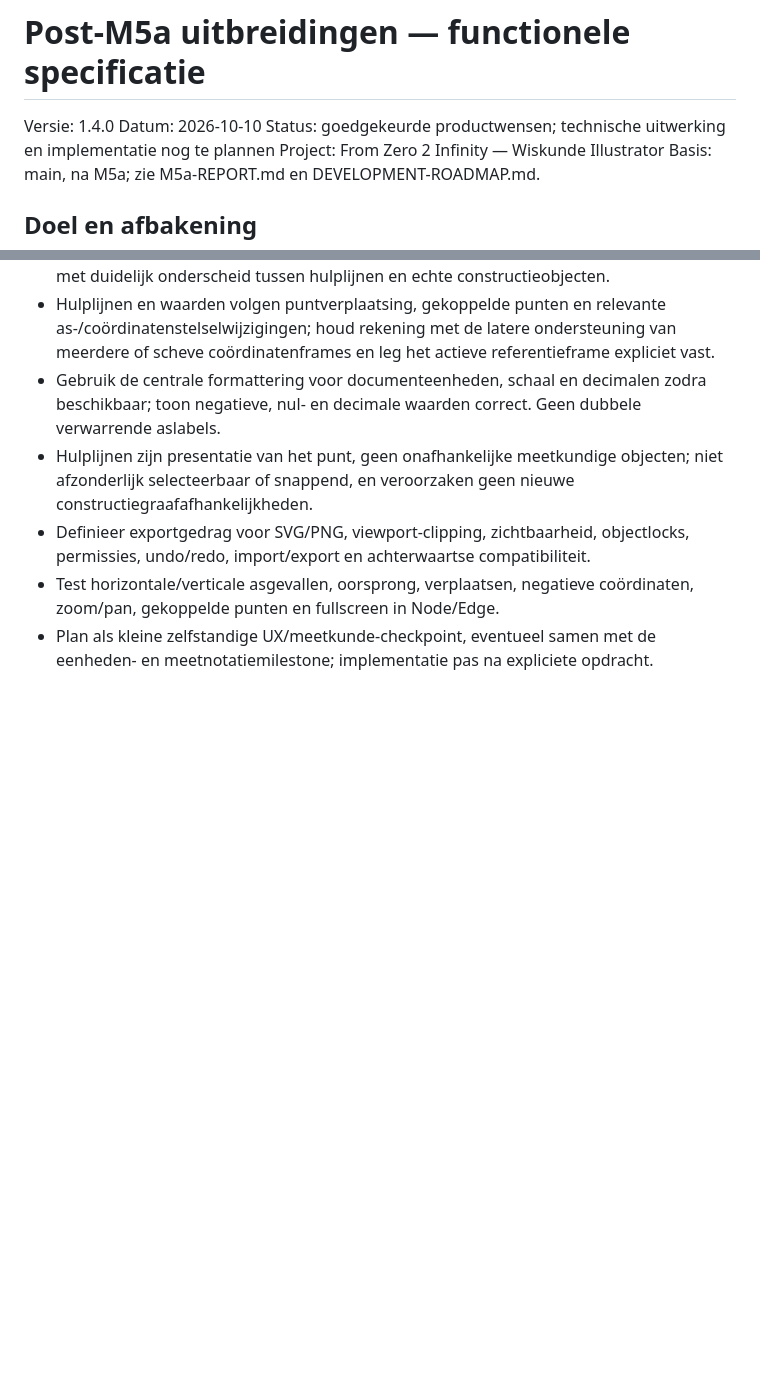
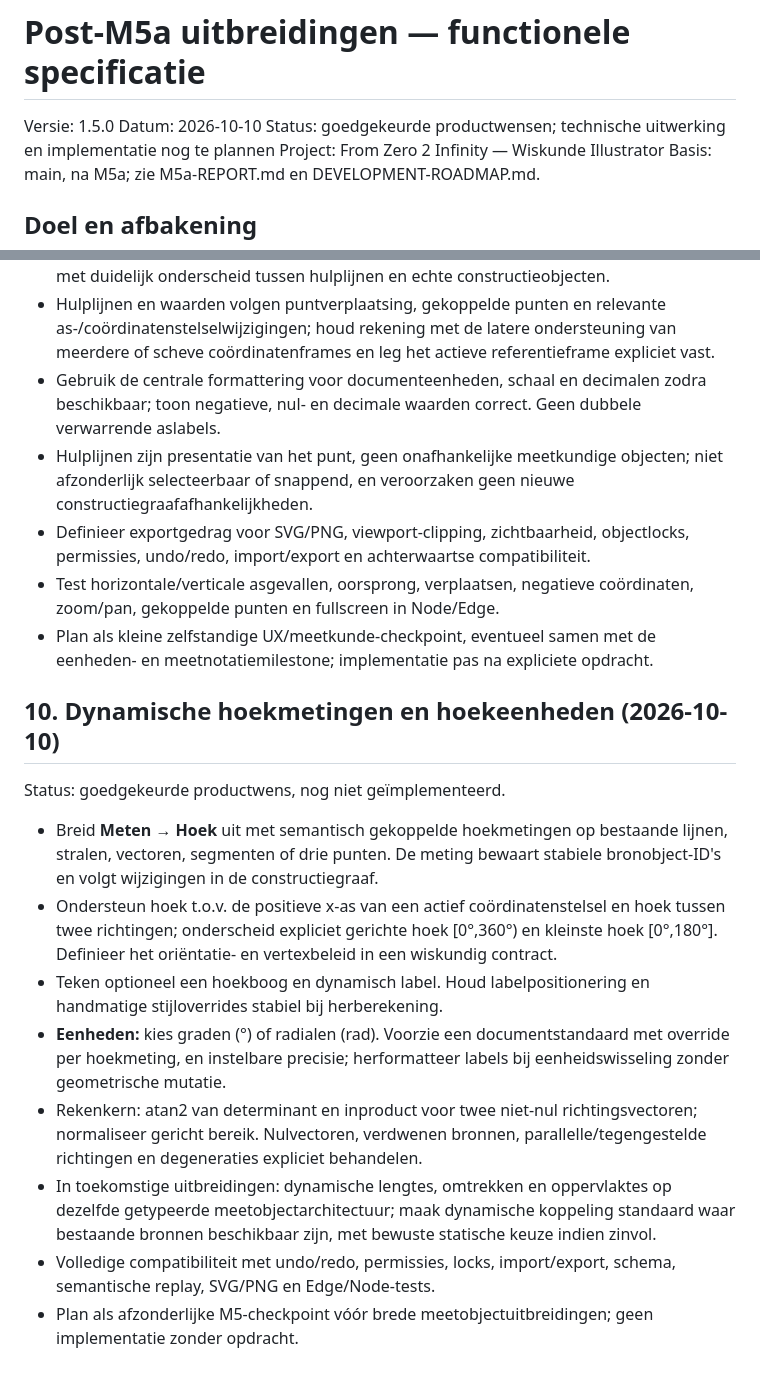
Before and after one commit to Geert1985/from-zero-2-infinity, a Markdown page: math-illustration/docs/POST-M5A-ENHANCEMENTS-SPEC.md, 2 parts joined by grey strips. Drawn GitHub-style; blank space fills up the shorter version.

Commit message:
docs(math-illustration): specify dynamic angle measurements in degrees and radians

```diff
--- a/math-illustration/docs/POST-M5A-ENHANCEMENTS-SPEC.md
+++ b/math-illustration/docs/POST-M5A-ENHANCEMENTS-SPEC.md
@@ -1,6 +1,6 @@
 # Post-M5a uitbreidingen — functionele specificatie
 
-Versie: 1.4.0
+Versie: 1.5.0
 Datum: 2026-10-10
 Status: goedgekeurde productwensen; technische uitwerking en implementatie nog te plannen
 Project: From Zero 2 Infinity — Wiskunde Illustrator
@@ -139,3 +139,15 @@ Status: nieuwe productwens; niet geïmplementeerd.
 - Definieer exportgedrag voor SVG/PNG, viewport-clipping, zichtbaarheid, objectlocks, permissies, undo/redo, import/export en achterwaartse compatibiliteit.
 - Test horizontale/verticale asgevallen, oorsprong, verplaatsen, negatieve coördinaten, zoom/pan, gekoppelde punten en fullscreen in Node/Edge.
 - Plan als kleine zelfstandige UX/meetkunde-checkpoint, eventueel samen met de eenheden- en meetnotatiemilestone; implementatie pas na expliciete opdracht.
+
+## 10. Dynamische hoekmetingen en hoekeenheden (2026-10-10)
+Status: goedgekeurde productwens, nog niet geïmplementeerd.
+
+- Breid **Meten → Hoek** uit met semantisch gekoppelde hoekmetingen op bestaande lijnen, stralen, vectoren, segmenten of drie punten. De meting bewaart stabiele bronobject-ID's en volgt wijzigingen in de constructiegraaf.
+- Ondersteun hoek t.o.v. de positieve x-as van een actief coördinatenstelsel en hoek tussen twee richtingen; onderscheid expliciet gerichte hoek [0°,360°) en kleinste hoek [0°,180°]. Definieer het oriëntatie- en vertexbeleid in een wiskundig contract.
+- Teken optioneel een hoekboog en dynamisch label. Houd labelpositionering en handmatige stijloverrides stabiel bij herberekening.
+- **Eenheden:** kies graden (°) of radialen (rad). Voorzie een documentstandaard met override per hoekmeting, en instelbare precisie; herformatteer labels bij eenheidswisseling zonder geometrische mutatie.
+- Rekenkern: atan2 van determinant en inproduct voor twee niet-nul richtingsvectoren; normaliseer gericht bereik. Nulvectoren, verdwenen bronnen, parallelle/tegengestelde richtingen en degeneraties expliciet behandelen.
+- In toekomstige uitbreidingen: dynamische lengtes, omtrekken en oppervlaktes op dezelfde getypeerde meetobjectarchitectuur; maak dynamische koppeling standaard waar bestaande bronnen beschikbaar zijn, met bewuste statische keuze indien zinvol.
+- Volledige compatibiliteit met undo/redo, permissies, locks, import/export, schema, semantische replay, SVG/PNG en Edge/Node-tests.
+- Plan als afzonderlijke M5-checkpoint vóór brede meetobjectuitbreidingen; geen implementatie zonder opdracht.
```
